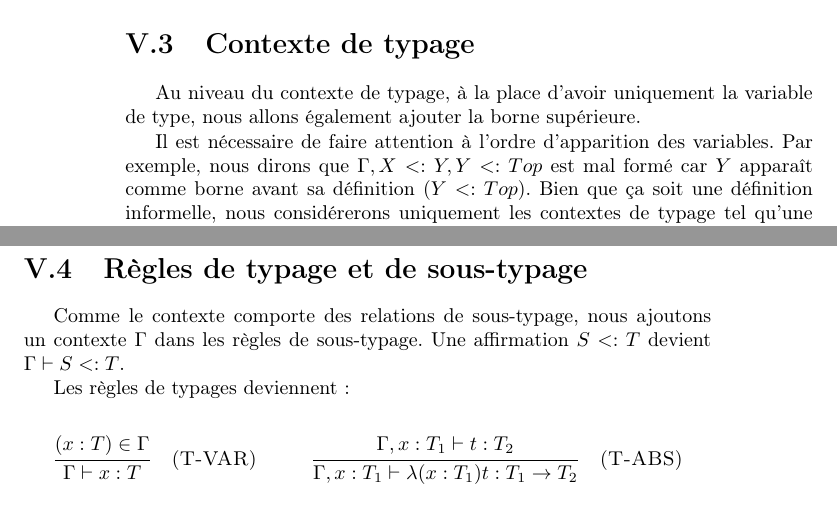
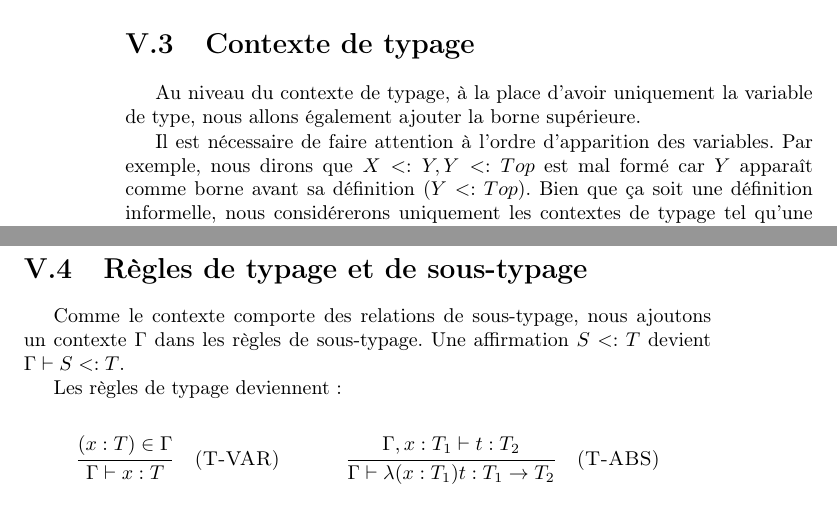
Before and after one commit to dannywillems/master-thesis, a LaTeX thesis (src/memoire.tex, which reads src/system-f-sub.tex): two parts of pages 40 and 41 of 65, joined at a grey line, cut so that both start at the same text. Compiled offline with pdfLaTeX; a LaTeX package or settings file that is missing is left out.

Commit message:
Typo et small fix.

```diff
--- a/src/system-f-sub.tex
+++ b/src/system-f-sub.tex
@@ -107,7 +107,7 @@ Au niveau du contexte de typage, à la place d'avoir uniquement la variable de
 type, nous allons également ajouter la borne supérieure.
 
 Il est nécessaire de faire attention à l'ordre d'apparition des variables. Par
-exemple, nous dirons que $\Gamma, X <: Y, Y <: Top$ est mal formé car $Y$
+exemple, nous dirons que $X <: Y, Y <: Top$ est mal formé car $Y$
 apparaît comme borne avant sa définition ($Y <: Top$). Bien que ça soit une
 définition informelle, nous considérerons uniquement les contextes de typage
 tel qu'une variable $Y$ n'apparait jamais comme borne supérieure à gauche de sa
@@ -127,7 +127,7 @@ Comme le contexte comporte des relations de sous-typage, nous ajoutons un
 contexte $\Gamma$ dans les règles de sous-typage. Une affirmation $S <: T$
 devient $\Gamma \vdash S <: T$.
 
-Les règles de typages deviennent :
+Les règles de typage deviennent :
 
 \begin{mathpar}
   \inferrule
@@ -137,7 +137,7 @@ Les règles de typages deviennent :
   \and
   \inferrule
   {\Gamma, x : T_{1} \vdash t : T_{2}}
-  {\Gamma, x : T_{1} \vdash \lambda (x : T_{1}) t : T_{1} \rightarrow T_{2}}
+  {\Gamma \vdash \lambda (x : T_{1}) t : T_{1} \rightarrow T_{2}}
   \quad (\textsc{T-ABS})
   \and
   \inferrule
```
Also changed, not shown: src/system-f-sub.tex (8 more changed lines).
